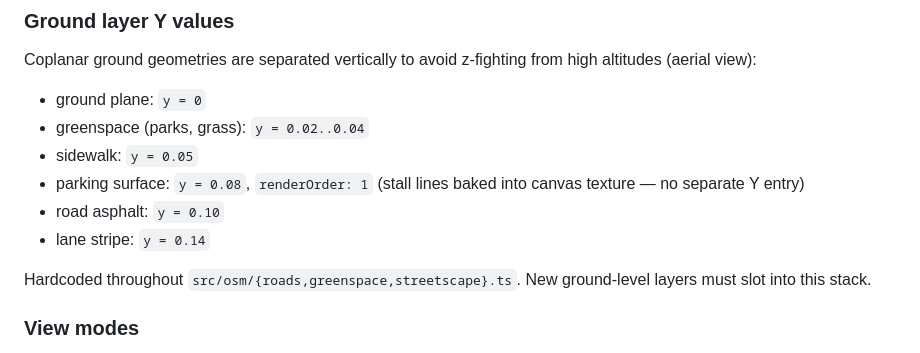
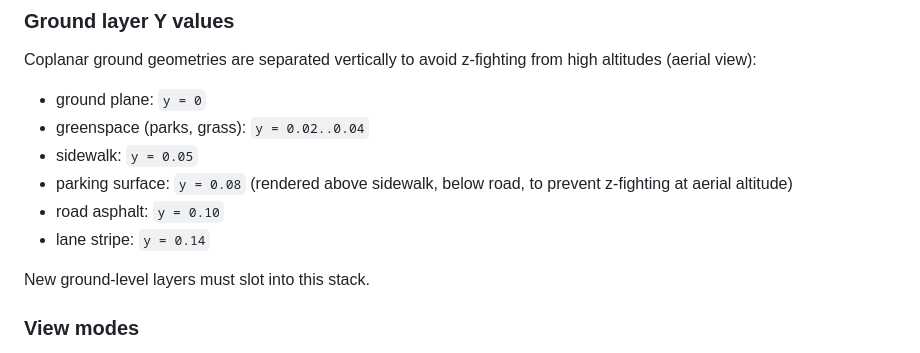
Before and after one commit to raleigh-midtown/raleighmidtown.github.io, a Markdown page: CONCEPTS.md, the part around the change. GitHub-like rendering.

Commit message:
docs: scrub CONCEPTS.md vocabulary violations
- parking surface entry: remove 'renderOrder: 1' and 'stall lines baked
  into canvas texture' (implementation specifics per vocabulary rules)
- ground layer section: remove 'Hardcoded throughout src/osm/{...}.ts'
  file-path reference (vocabulary rules prohibit file paths in CONCEPTS.md;
  the information lives in AGENTS.md which is the right place for it)
- rephrase parking surface to describe behavior, not implementation

Co-authored-by: Copilot <223556219+Copilot@users.noreply.github.com>

```diff
--- a/CONCEPTS.md
+++ b/CONCEPTS.md
@@ -29,11 +29,11 @@ Coplanar ground geometries are separated vertically to avoid z-fighting from hig
 - ground plane: `y = 0`
 - greenspace (parks, grass): `y = 0.02..0.04`
 - sidewalk: `y = 0.05`
-- parking surface: `y = 0.08`, `renderOrder: 1` (stall lines baked into canvas texture — no separate Y entry)
+- parking surface: `y = 0.08` (rendered above sidewalk, below road, to prevent z-fighting at aerial altitude)
 - road asphalt: `y = 0.10`
 - lane stripe: `y = 0.14`
 
-Hardcoded throughout `src/osm/{roads,greenspace,streetscape}.ts`. New ground-level layers must slot into this stack.
+New ground-level layers must slot into this stack.
 
 ### View modes
 The CameraRig operates in two named modes — `ground` (chase cam following the character) and `aerial` (top-down bird's-eye with drag-to-pan and wheel-zoom). Switching is exposed via the `#view-toggle-btn` UI button. The `aerialPan` offset is reset whenever the mode flips to aerial.
```
